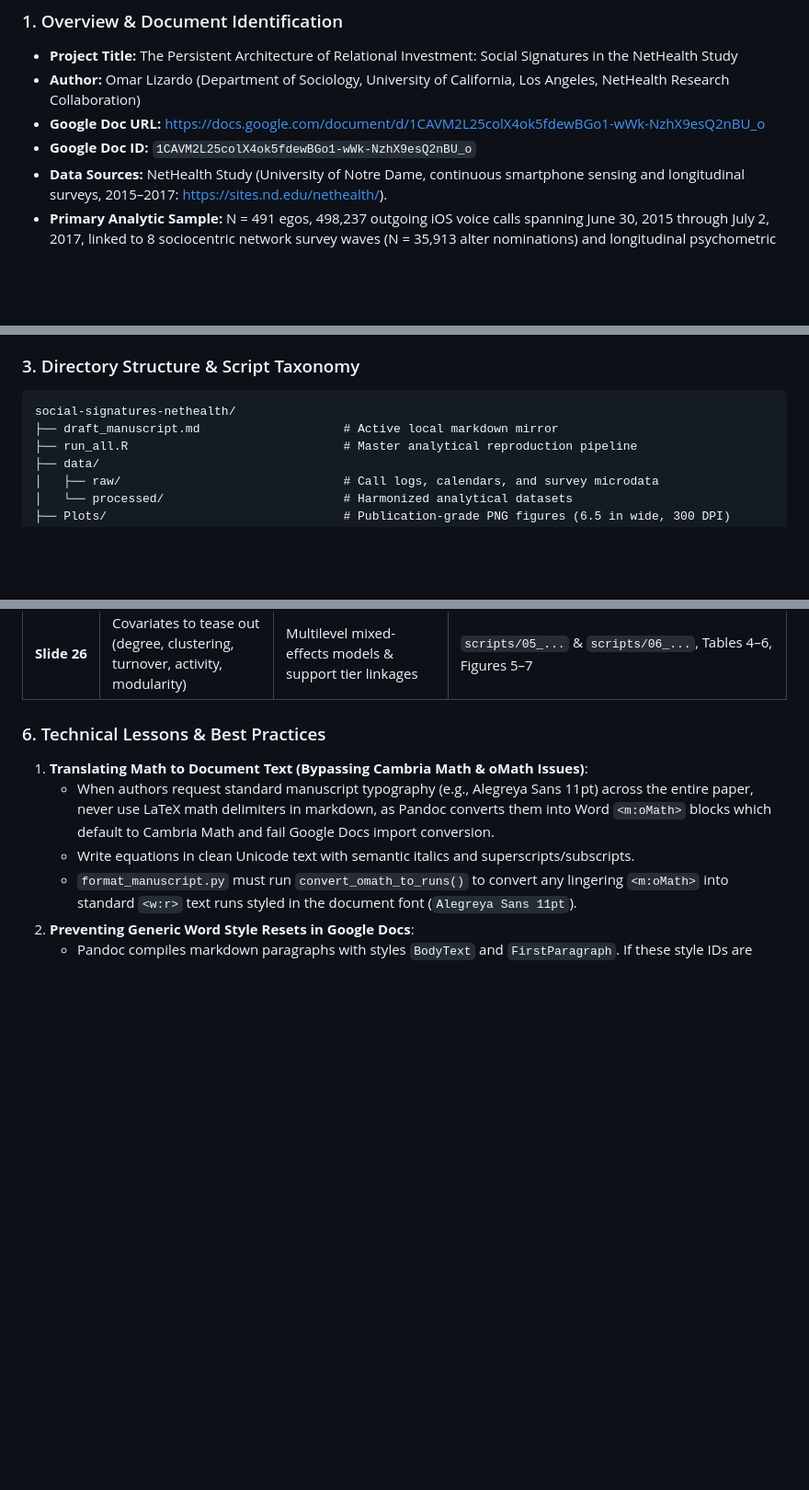
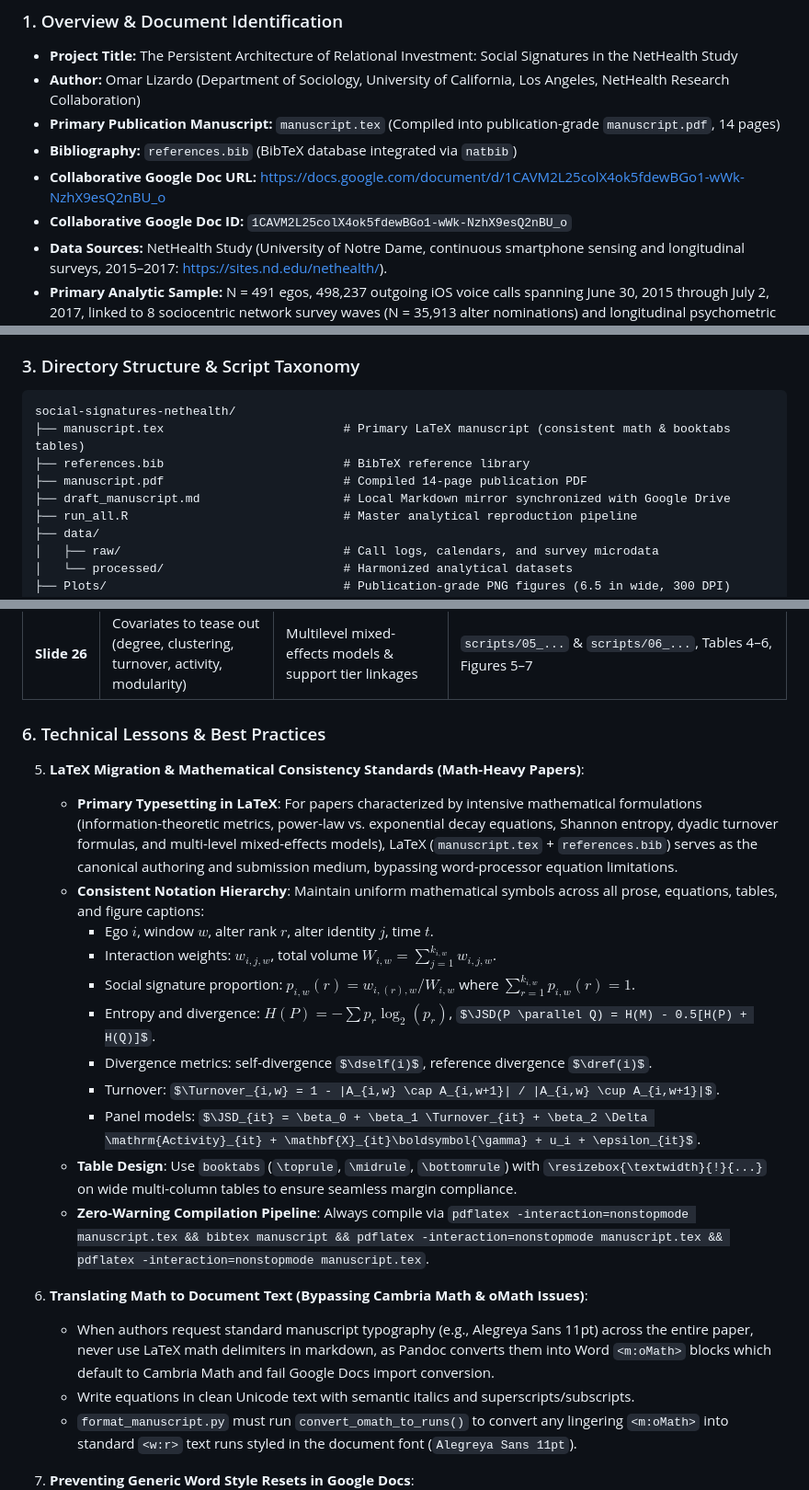
Before and after one commit to olizardo/social-signatures-nethealth, a Markdown page: AGENTS.md, 3 parts joined by grey strips. Shown at 92% size. Rendered like a GitHub page; some formulas as TeX source; blank space fills up the shorter version.

Commit message:
docs: update AGENTS.md with LaTeX migration and mathematical consistency standards

````diff
--- a/AGENTS.md
+++ b/AGENTS.md
@@ -981,8 +981,10 @@ project/
 ### 1. Overview & Document Identification
 - **Project Title:** The Persistent Architecture of Relational Investment: Social Signatures in the NetHealth Study
 - **Author:** Omar Lizardo (Department of Sociology, University of California, Los Angeles, NetHealth Research Collaboration)
-- **Google Doc URL:** https://docs.google.com/document/d/1CAVM2L25colX4ok5fdewBGo1-wWk-NzhX9esQ2nBU_o
-- **Google Doc ID:** `1CAVM2L25colX4ok5fdewBGo1-wWk-NzhX9esQ2nBU_o`
+- **Primary Publication Manuscript:** `manuscript.tex` (Compiled into publication-grade `manuscript.pdf`, 14 pages)
+- **Bibliography:** `references.bib` (BibTeX database integrated via `natbib`)
+- **Collaborative Google Doc URL:** https://docs.google.com/document/d/1CAVM2L25colX4ok5fdewBGo1-wWk-NzhX9esQ2nBU_o
+- **Collaborative Google Doc ID:** `1CAVM2L25colX4ok5fdewBGo1-wWk-NzhX9esQ2nBU_o`
 - **Data Sources:** NetHealth Study (University of Notre Dame, continuous smartphone sensing and longitudinal surveys, 2015–2017: https://sites.nd.edu/nethealth/).
 - **Primary Analytic Sample:** N = 491 egos, 498,237 outgoing iOS voice calls spanning June 30, 2015 through July 2, 2017, linked to 8 sociocentric network survey waves (N = 35,913 alter nominations) and longitudinal psychometric batteries (N = 722 egos).
 
@@ -1012,7 +1014,10 @@ The study investigates how individuals allocate relational bandwidth across pers
 ### 3. Directory Structure & Script Taxonomy
 ```
 social-signatures-nethealth/
-├── draft_manuscript.md                    # Active local markdown mirror
+├── manuscript.tex                         # Primary LaTeX manuscript (consistent math & booktabs tables)
+├── references.bib                         # BibTeX reference library
+├── manuscript.pdf                         # Compiled 14-page publication PDF
+├── draft_manuscript.md                    # Local Markdown mirror synchronized with Google Drive
 ├── run_all.R                              # Master analytical reproduction pipeline
 ├── data/
 │   ├── raw/                               # Call logs, calendars, and survey microdata
@@ -1073,6 +1078,20 @@ Every slide, figure, and empirical study from Matthew Chandler's 26-slide presen
 | **Slide 26** | Covariates to tease out (degree, clustering, turnover, activity, modularity) | Multilevel mixed-effects models & support tier linkages | `scripts/05_...` & `scripts/06_...`, Tables 4–6, Figures 5–7 |
 
 ### 6. Technical Lessons & Best Practices
+5. **LaTeX Migration & Mathematical Consistency Standards (Math-Heavy Papers)**:
+   - **Primary Typesetting in LaTeX**: For papers characterized by intensive mathematical formulations (information-theoretic metrics, power-law vs. exponential decay equations, Shannon entropy, dyadic turnover formulas, and multi-level mixed-effects models), LaTeX (`manuscript.tex` + `references.bib`) serves as the canonical authoring and submission medium, bypassing word-processor equation limitations.
+   - **Consistent Notation Hierarchy**: Maintain uniform mathematical symbols across all prose, equations, tables, and figure captions:
+     - Ego $i$, window $w$, alter rank $r$, alter identity $j$, time $t$.
+     - Interaction weights: $w_{i,j,w}$, total volume $W_{i,w} = \sum_{j=1}^{k_{i,w}} w_{i,j,w}$.
+     - Social signature proportion: $p_{i,w}(r) = w_{i,(r),w} / W_{i,w}$ where $\sum_{r=1}^{k_{i,w}} p_{i,w}(r) = 1$.
+     - Entropy and divergence: $H(P) = -\sum p_r \log_2(p_r)$, $\JSD(P \parallel Q) = H(M) - 0.5[H(P) + H(Q)]$.
+     - Divergence metrics: self-divergence $\dself(i)$, reference divergence $\dref(i)$.
+     - Turnover: $\Turnover_{i,w} = 1 - |A_{i,w} \cap A_{i,w+1}| / |A_{i,w} \cup A_{i,w+1}|$.
+     - Panel models: $\JSD_{it} = \beta_0 + \beta_1 \Turnover_{it} + \beta_2 \Delta \mathrm{Activity}_{it} + \mathbf{X}_{it}\boldsymbol{\gamma} + u_i + \epsilon_{it}$.
+   - **Table Design**: Use `booktabs` (`\toprule`, `\midrule`, `\bottomrule`) with `\resizebox{\textwidth}{!}{...}` on wide multi-column tables to ensure seamless margin compliance.
+   - **Zero-Warning Compilation Pipeline**: Always compile via `pdflatex -interaction=nonstopmode manuscript.tex && bibtex manuscript && pdflatex -interaction=nonstopmode manuscript.tex && pdflatex -interaction=nonstopmode manuscript.tex`.
+
+
 1. **Translating Math to Document Text (Bypassing Cambria Math & oMath Issues)**:
    - When authors request standard manuscript typography (e.g., Alegreya Sans 11pt) across the entire paper, never use LaTeX math delimiters in markdown, as Pandoc converts them into Word `<m:oMath>` blocks which default to Cambria Math and fail Google Docs import conversion.
    - Write equations in clean Unicode text with semantic italics and superscripts/subscripts.
````
